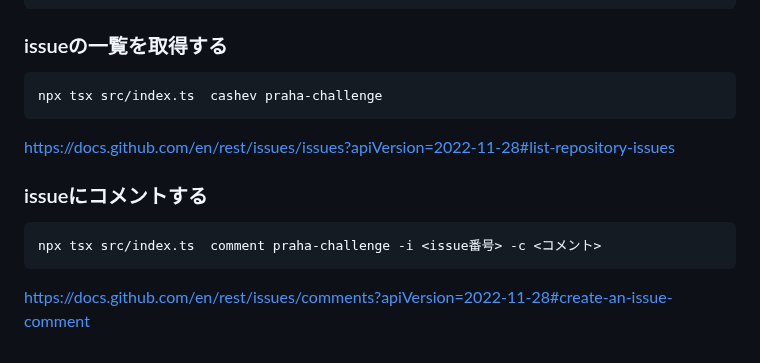
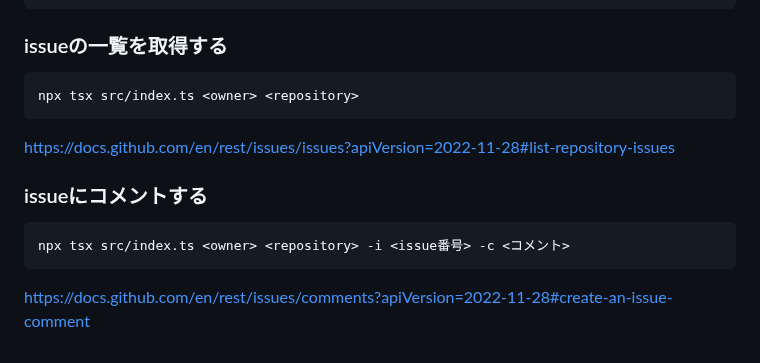
Before and after one commit to cashev/praha-challenge, a Markdown page: 10_mvp/01_api/task.md, the part around the change. Rendered like a GitHub page.

Commit message:
fix args name

````diff
--- a/10_mvp/01_api/task.md
+++ b/10_mvp/01_api/task.md
@@ -93,7 +93,7 @@ npx tsc --init
 ### issueの一覧を取得する
 
 ```sh
-npx tsx src/index.ts  cashev praha-challenge
+npx tsx src/index.ts <owner> <repository>
 ```
 
 <https://docs.github.com/en/rest/issues/issues?apiVersion=2022-11-28#list-repository-issues>
@@ -101,7 +101,7 @@ npx tsx src/index.ts  cashev praha-challenge
 ### issueにコメントする
 
 ```sh
-npx tsx src/index.ts  comment praha-challenge -i <issue番号> -c <コメント>
+npx tsx src/index.ts <owner> <repository> -i <issue番号> -c <コメント>
 ```
 
 <https://docs.github.com/en/rest/issues/comments?apiVersion=2022-11-28#create-an-issue-comment>
````
